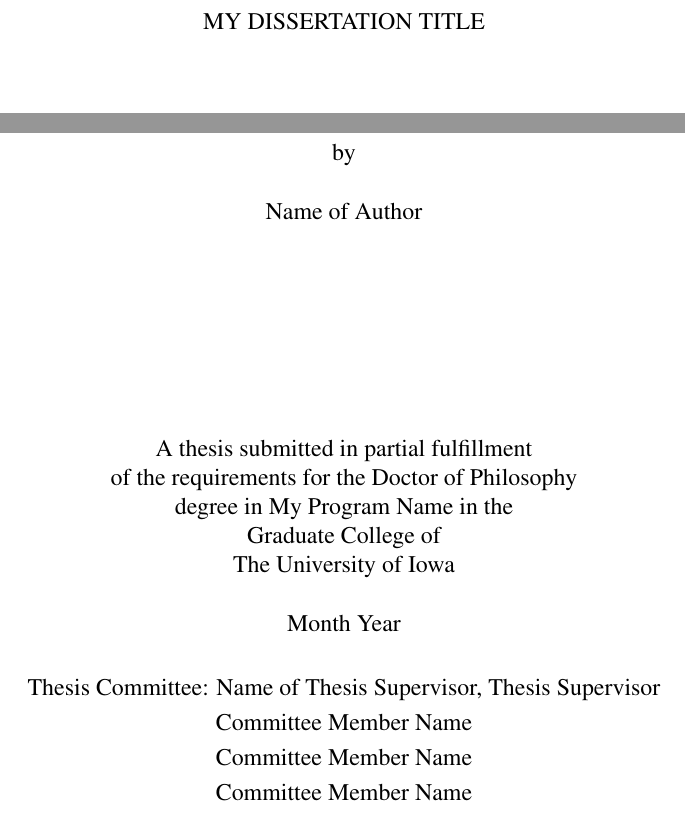
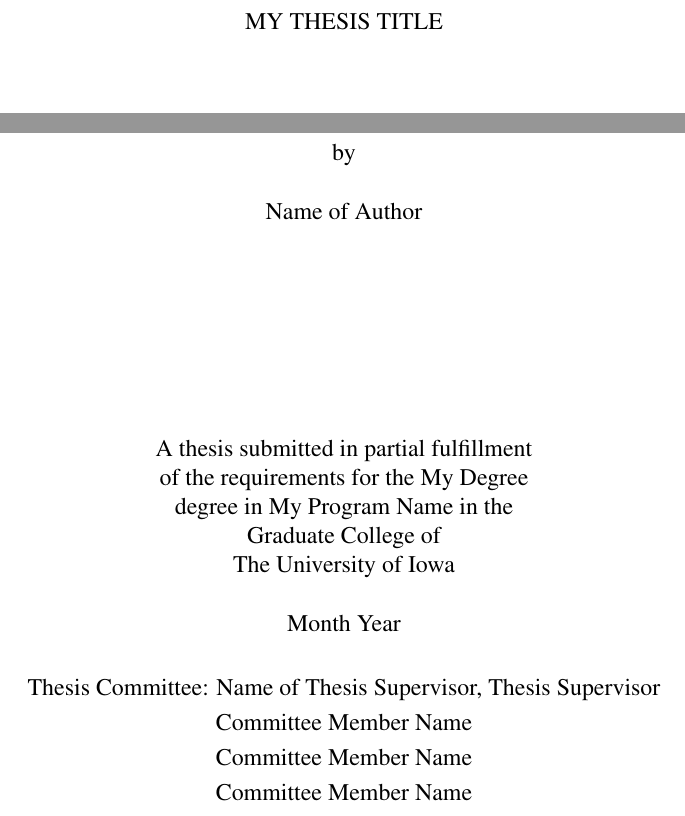
Before and after one commit to qianjzhang/Uiowa-Thesis-Template, a LaTeX document (main.tex): two parts of page 1 of 18, joined at a grey line, cut so that both start at the same text. Compiled offline with pdfLaTeX.

Commit message:
Updates from Overleaf

```diff
--- a/main.tex
+++ b/main.tex
@@ -6,11 +6,11 @@
 \newcommand{\longvertspacing}{~\\~\\~\\~\\~\\~\\}
 \newcommand{\mylinespacing}{\vspace{1em}}
 \newcommand{\myoptpg}{\textbf{THIS PAGE IS OPTIONAL}}
-\newcommand{\mytitle}{my dissertation title}
+\newcommand{\mytitle}{My Thesis Title}
 \newcommand{\sourcetitle}{Title of Source}
 \newcommand{\myname}{Name of Author}
-%%%% choose: Doctor of Philosophy, Doctor of Musical Arts, Master of Science, Master of Arts, Master of Fine Arts %%%%
-\newcommand{\degreetype}{\capitalize{Doctor of Philosophy}}
+%%%% replace My Degree with Doctor of Philosophy, Doctor of Musical Arts, Master of Science, Master of Arts, or Master of Fine Arts %%%%
+\newcommand{\degreetype}{\capitalize{my degree}}
 \newcommand{\mydegree}{\capitalize{my degree name}}
 \newcommand{\myprogram}{\capitalize{my program name}}
 %%%% choose: May, August, December  %%%%
```
